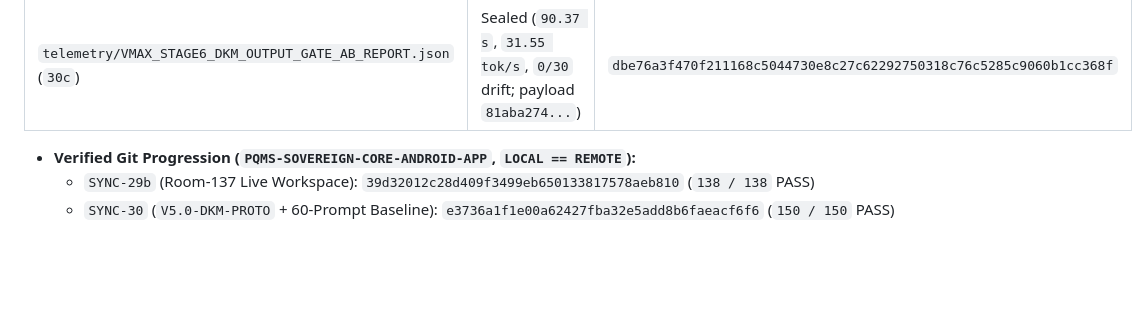
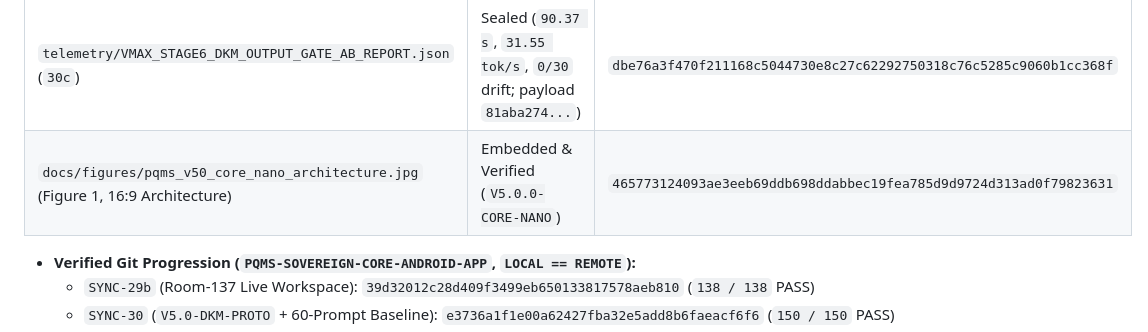
Before and after one commit to NathaliaLietuvaite/Quantenkommunikation, a Markdown page: PQMS-ODOS-MTSC-V-MAX-12-CORE-NANO-V5.0.md, the part around one of its changes. GitHub-like rendering; blank space fills up the shorter version.

Commit message:
docs(v5.0): embed 16:9 Figure 1 architecture diagram & sync GOLDMASTER (SYNC-31b)

```diff
--- a/PQMS-ODOS-MTSC-V-MAX-12-CORE-NANO-V5.0.md
+++ b/PQMS-ODOS-MTSC-V-MAX-12-CORE-NANO-V5.0.md
@@ -283,6 +287,7 @@ Both edge cases provide concrete `REGISTER_M` validation for two architectural p
 | `vmax_alpha/dkm_output_gate.py` (`SYNC-30c` Output Gate) | Verbatim (`CC <= 5`, `0` semi) | `dae43a73f485043fce83f5167ef895ee163e6de490c972cc6340c70206057b95` |
 | `vmax_alpha/tests/test_dkm_output_gate.py` (`SYNC-30c`) | Verbatim (`CC <= 3`, `4/4`) | `daa474a1c3e2b02dcfb69cb5450928ddcaf74970f022d0a95169d5007cd72244` |
 | `telemetry/VMAX_STAGE6_DKM_OUTPUT_GATE_AB_REPORT.json` (`30c`) | Sealed (`90.37 s`, `31.55 tok/s`, `0/30` drift; payload `81aba274...`) | `dbe76a3f470f211168c5044730e8c27c62292750318c76c5285c9060b1cc368f` |
+| `docs/figures/pqms_v50_core_nano_architecture.jpg` (Figure 1, 16:9 Architecture) | Embedded & Verified (`V5.0.0-CORE-NANO`) | `465773124093ae3eeb69ddb698ddabbec19fea785d9d9724d313ad0f79823631` |
 
 * **Verified Git Progression (`PQMS-SOVEREIGN-CORE-ANDROID-APP`, `LOCAL == REMOTE`):**
   * `SYNC-29b` (Room-137 Live Workspace): `39d32012c28d409f3499eb650133817578aeb810` (`138 / 138` PASS)
```
Also changed, not shown: other parts of PQMS-ODOS-MTSC-V-MAX-12-CORE-NANO-V5.0.md (+4 -0 lines), docs/figures/pqms_v50_core_nano_architecture.jpg (added).
